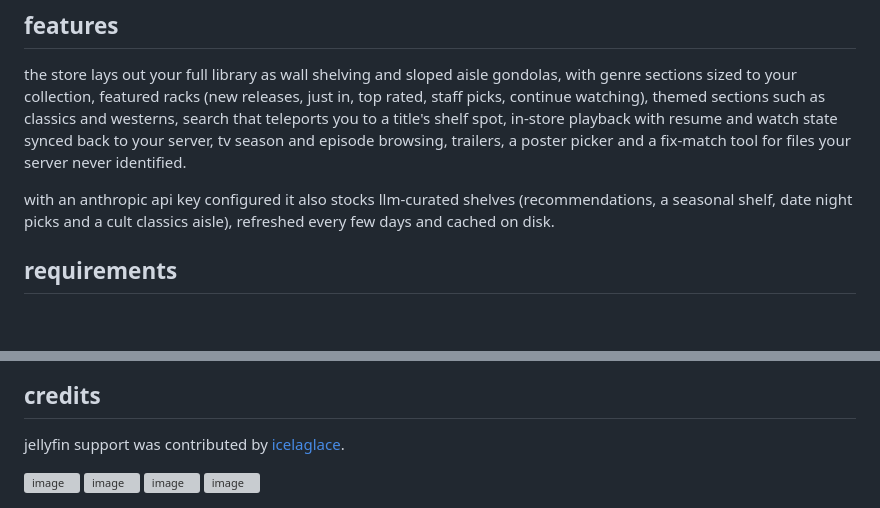
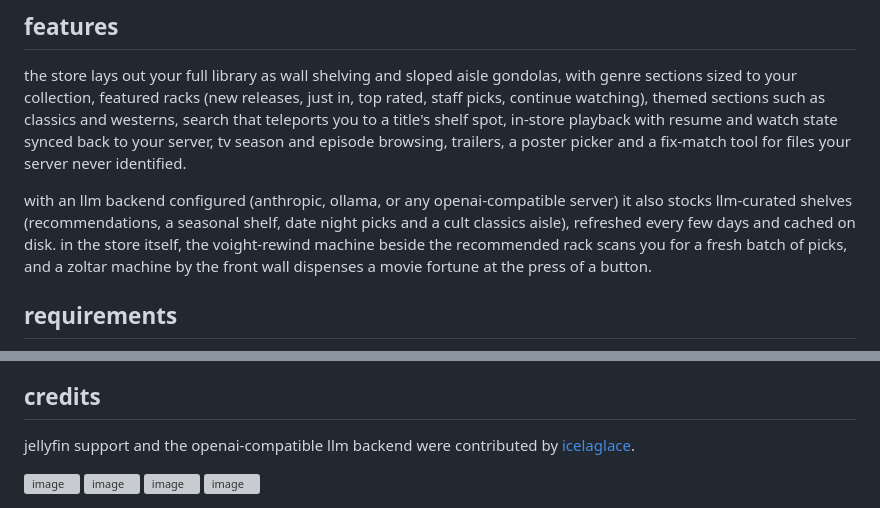
Before and after one commit to charlie-x/hollywodplex, a Markdown page: README.md, 2 parts joined by grey strips. GitHub-like rendering; blank space fills up the shorter version; grey boxes are pictures that could not be loaded.

Commit message:
readme: llm backends in the features blurb, in-store machines, credits

```diff
--- a/README.md
+++ b/README.md
@@ -21,9 +21,13 @@ state synced back to your server, tv season and episode browsing,
 trailers, a poster picker and a fix-match tool for files your server
 never identified.
 
-with an anthropic api key configured it also stocks llm-curated
-shelves (recommendations, a seasonal shelf, date night picks and a
-cult classics aisle), refreshed every few days and cached on disk.
+with an llm backend configured (anthropic, ollama, or any
+openai-compatible server) it also stocks llm-curated shelves
+(recommendations, a seasonal shelf, date night picks and a cult
+classics aisle), refreshed every few days and cached on disk. in the
+store itself, the voight-rewind machine beside the recommended rack
+scans you for a fresh batch of picks, and a zoltar machine by the
+front wall dispenses a movie fortune at the press of a button.
 
 ## requirements
 
@@ -201,8 +205,8 @@ other hosts and never reaches the browser.
 
 ## credits
 
-jellyfin support was contributed by
-[icelaglace](https://github.com/icelaglace).
+jellyfin support and the openai-compatible llm backend were
+contributed by [icelaglace](https://github.com/icelaglace).
 
 
 
```
